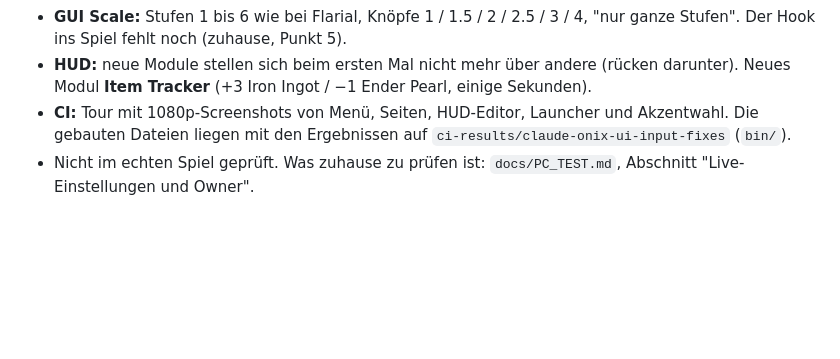
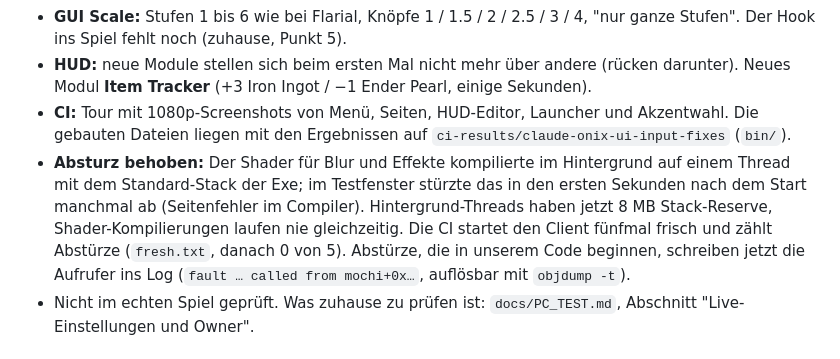
Before and after one commit to Lizziies/Mochi-3-Client, a Markdown page: docs/STATUS.md, the part around the change. Rendered like a GitHub page; blank space fills up the shorter version.

Commit message:
status: background compile crash and the fresh start check
Claude-Session: https://claude.ai/code/session_01X3WLfDEcz5Md46xtAY3a5d

```diff
--- a/docs/STATUS.md
+++ b/docs/STATUS.md
@@ -34,6 +34,7 @@ Alles Weitere geht nur am PC mit dem echten Spiel und steht in `docs/HOME_TODO.m
 - **GUI Scale:** Stufen 1 bis 6 wie bei Flarial, Knöpfe 1 / 1.5 / 2 / 2.5 / 3 / 4, "nur ganze Stufen". Der Hook ins Spiel fehlt noch (zuhause, Punkt 5).
 - **HUD:** neue Module stellen sich beim ersten Mal nicht mehr über andere (rücken darunter). Neues Modul **Item Tracker** (+3 Iron Ingot / −1 Ender Pearl, einige Sekunden).
 - **CI:** Tour mit 1080p-Screenshots von Menü, Seiten, HUD-Editor, Launcher und Akzentwahl. Die gebauten Dateien liegen mit den Ergebnissen auf `ci-results/claude-onix-ui-input-fixes` (`bin/`).
+- **Absturz behoben:** Der Shader für Blur und Effekte kompilierte im Hintergrund auf einem Thread mit dem Standard-Stack der Exe; im Testfenster stürzte das in den ersten Sekunden nach dem Start manchmal ab (Seitenfehler im Compiler). Hintergrund-Threads haben jetzt 8 MB Stack-Reserve, Shader-Kompilierungen laufen nie gleichzeitig. Die CI startet den Client fünfmal frisch und zählt Abstürze (`fresh.txt`, danach 0 von 5). Abstürze, die in unserem Code beginnen, schreiben jetzt die Aufrufer ins Log (`fault … called from mochi+0x…`, auflösbar mit `objdump -t`).
 - Nicht im echten Spiel geprüft. Was zuhause zu prüfen ist: `docs/PC_TEST.md`, Abschnitt "Live-Einstellungen und Owner".
 
 ## 2026-10-02 nachmittags, Branch claude/onix-ui-input-fixes (Cloud)
```
